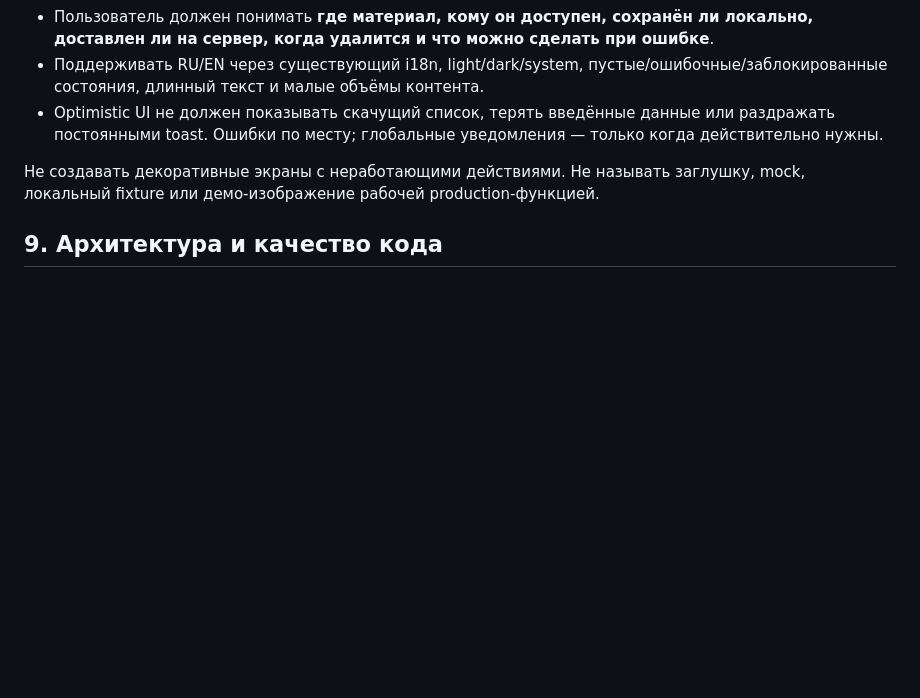
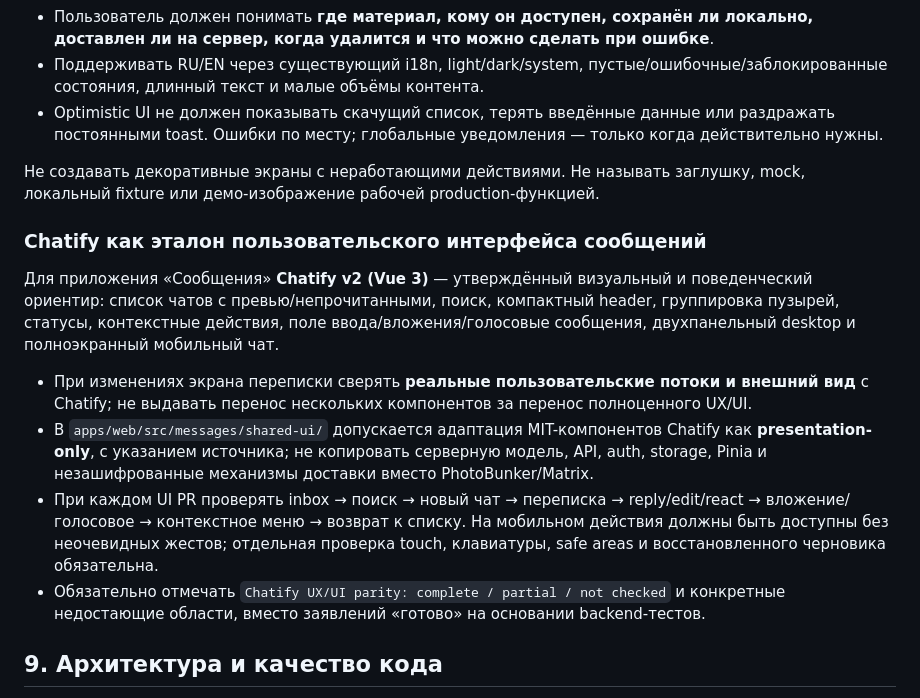
Before and after one commit to 1troitsky/photobunker, a Markdown page: AGENTS.md, the part around the change. Drawn GitHub-style; blank space fills up the shorter version.

Commit message:
docs(agents): make Chatify v2 UI parity an explicit acceptance gate

```diff
--- a/AGENTS.md
+++ b/AGENTS.md
@@ -127,6 +127,15 @@ PhotoBunker — приватное, устанавливаемое PWA с кам
 
 Не создавать декоративные экраны с неработающими действиями. Не называть заглушку, mock, локальный fixture или демо-изображение рабочей production-функцией.
 
+### Chatify как эталон пользовательского интерфейса сообщений
+
+Для приложения «Сообщения» **Chatify v2 (Vue 3)** — утверждённый визуальный и поведенческий ориентир: список чатов с превью/непрочитанными, поиск, компактный header, группировка пузырей, статусы, контекстные действия, поле ввода/вложения/голосовые сообщения, двухпанельный desktop и полноэкранный мобильный чат.
+
+- При изменениях экрана переписки сверять **реальные пользовательские потоки и внешний вид** с Chatify; не выдавать перенос нескольких компонентов за перенос полноценного UX/UI.
+- В `apps/web/src/messages/shared-ui/` допускается адаптация MIT-компонентов Chatify как **presentation-only**, с указанием источника; не копировать серверную модель, API, auth, storage, Pinia и незашифрованные механизмы доставки вместо PhotoBunker/Matrix.
+- При каждом UI PR проверять inbox → поиск → новый чат → переписка → reply/edit/react → вложение/голосовое → контекстное меню → возврат к списку. На мобильном действия должны быть доступны без неочевидных жестов; отдельная проверка touch, клавиатуры, safe areas и восстановленного черновика обязательна.
+- Обязательно отмечать `Chatify UX/UI parity: complete / partial / not checked` и конкретные недостающие области, вместо заявлений «готово» на основании backend-тестов.
+
 ## 9. Архитектура и качество кода
 
 - **Минимальное изменение, закрывающее целый пользовательский сценарий.** Не устраивать переписывание смежных модулей, «унификацию» всей системы или бессмысленное дробление на абстракции.
```
